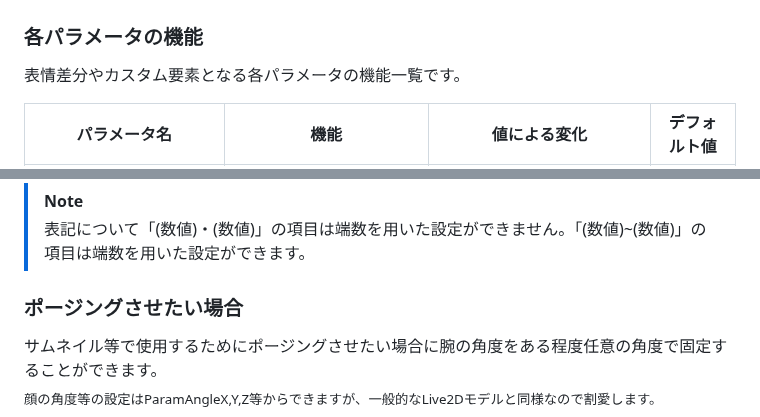
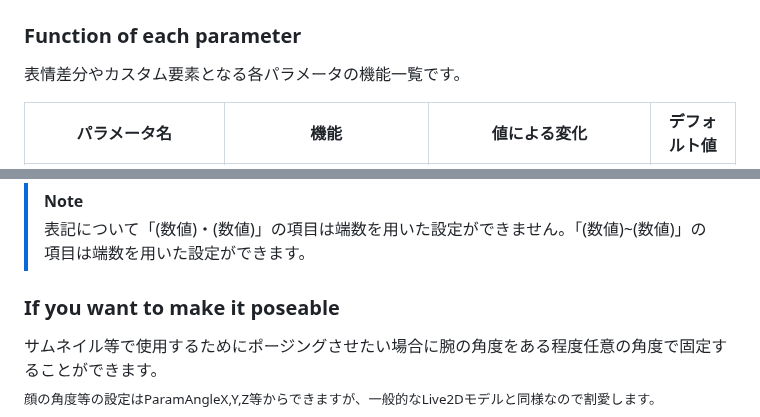
Before and after one commit to samirin33/Minecraft_skin_to_Live2D, a Markdown page: README_EN.md, 2 parts joined by grey strips. Rendered like a GitHub page.

```diff
--- a/README_EN.md
+++ b/README_EN.md
@@ -128,7 +127,7 @@
 <img src="img/UserSettingJson01.png" width="350px" alt="UserSettingJson01">
 <img src="img/UserSettingJson02.png" width="350px" alt="UserSettingJson02">
 
-### 各パラメータの機能
+### Function of each parameter
 
 表情差分やカスタム要素となる各パラメータの機能一覧です。
 
@@ -157,7 +156,7 @@
 > [!NOTE]
 > 表記について「(数値)・(数値)」の項目は端数を用いた設定ができません。「(数値)~(数値)」の項目は端数を用いた設定ができます。
 
-### ポージングさせたい場合
+### If you want to make it poseable
 
 サムネイル等で使用するためにポージングさせたい場合に腕の角度をある程度任意の角度で固定することができます。
 <sub>顔の角度等の設定はParamAngleX,Y,Z等からできますが、一般的なLive2Dモデルと同様なので割愛します。</sub>
```
Also changed, not shown: other parts of README_EN.md (+24 -25 lines).
